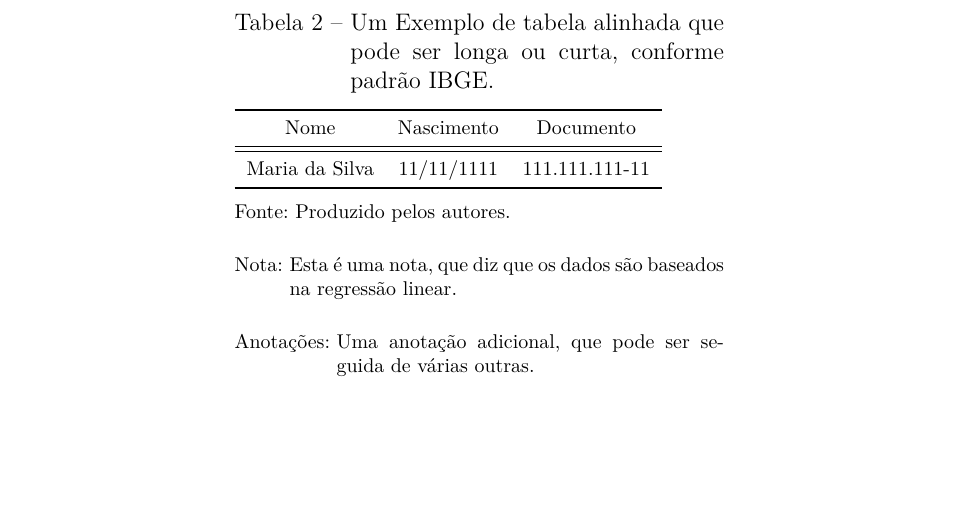
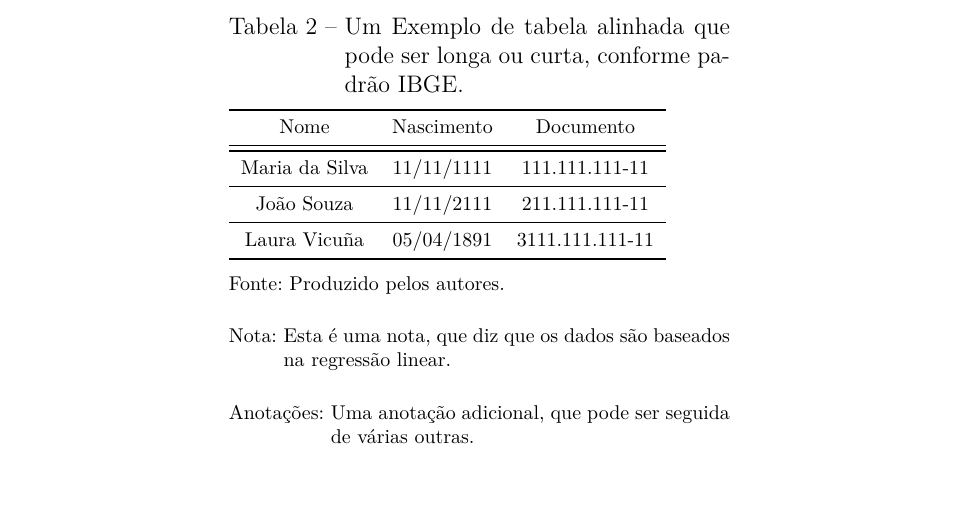
Before and after one commit to abntex/abntex2, a LaTeX thesis (doc/latex/abntex2/examples/abntex2-modelo-trabalho-academico.tex, which reads doc/latex/abntex2/examples/abntex2-modelo-include-comandos.tex): part of page 38 of 77, cut so that both start at the same text, the shorter picture padded with empty space. Compiled offline with pdfLaTeX.

Commit message:
Adiciona texto ao README que explica porque o tamanho da fonte dos nomes das tabelas foram alterados. Complementa exemplo da tabela com \ibgetab

```diff
--- a/doc/latex/abntex2/examples/abntex2-modelo-include-comandos.tex
+++ b/doc/latex/abntex2/examples/abntex2-modelo-include-comandos.tex
@@ -142,6 +142,10 @@ acadêmicos.
    Nome & Nascimento & Documento \\
   \midrule \midrule
    Maria da Silva & 11/11/1111 & 111.111.111-11 \\
+  \midrule
+   João Souza & 11/11/2111 & 211.111.111-11 \\
+  \midrule
+   Laura Vicuña & 05/04/1891 & 3111.111.111-11 \\
   \bottomrule
 \end{tabular}%
 }{%
```
Also changed, not shown: 1 other file.
